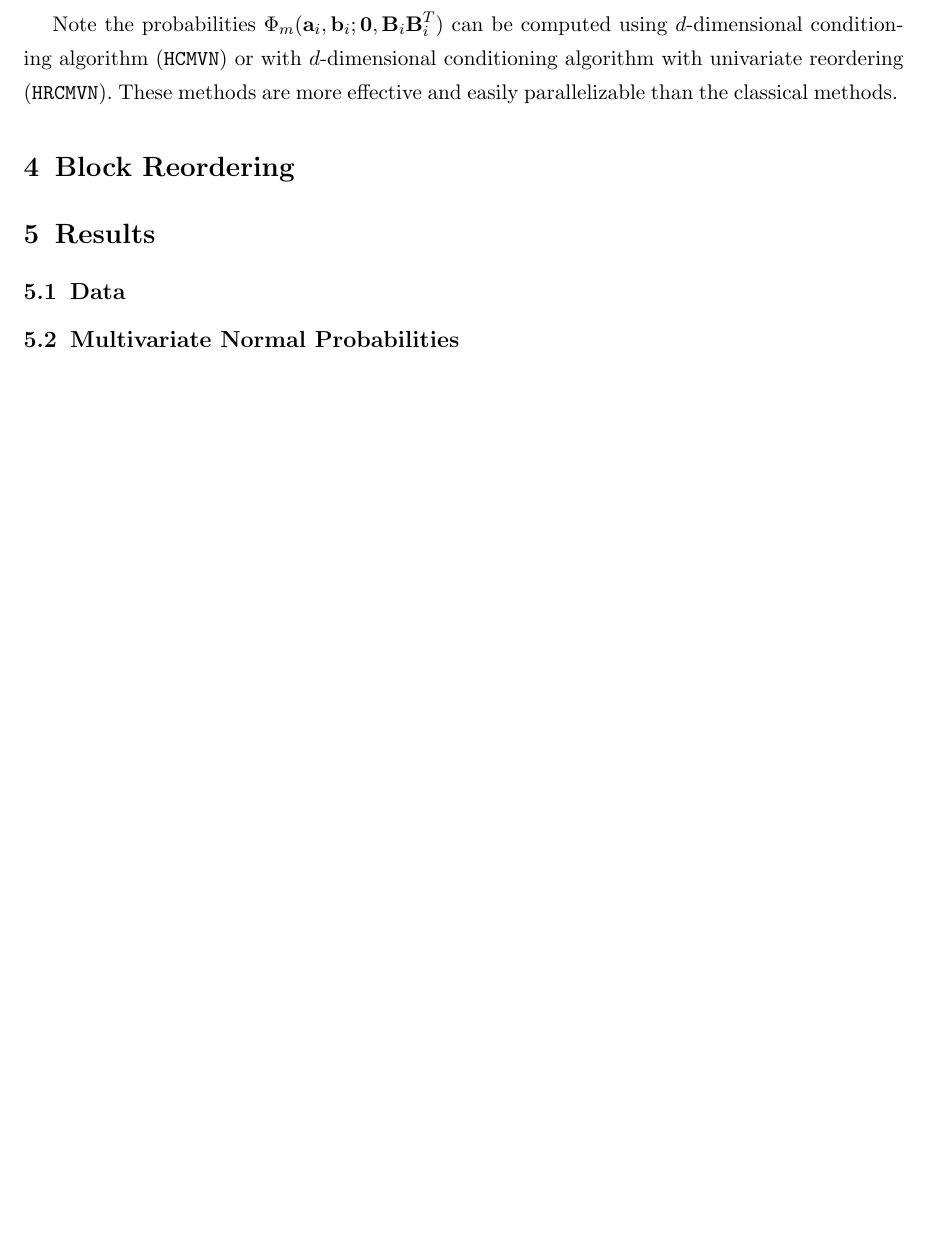
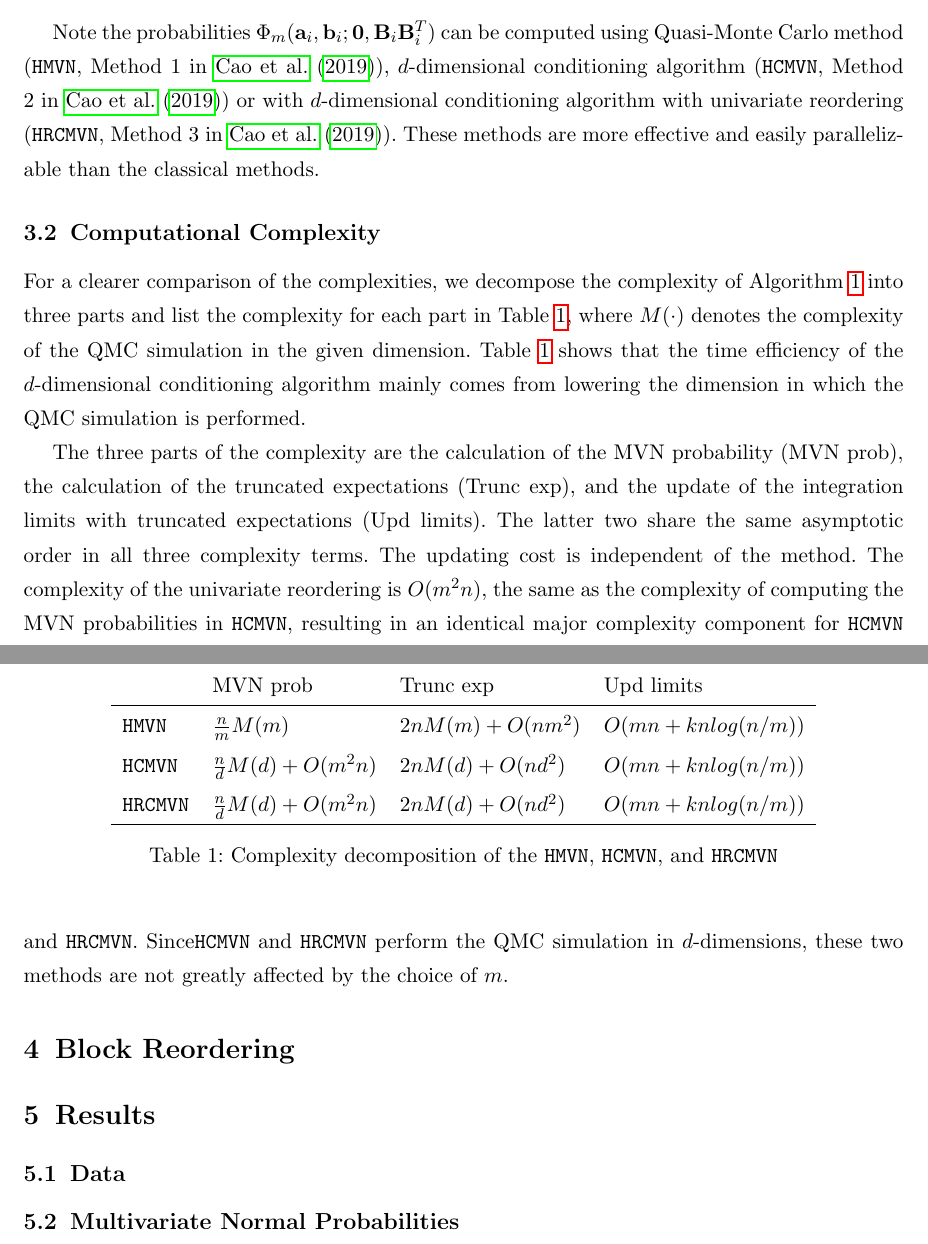
Before and after one commit to kw-lee/AdvStatComp_HDP, a LaTeX document (final/report.tex, which reads final/chapters/03_hcmvn.tex, final/chapters/05_results.tex, final/report.sty): part of page 3 of 3 before the commit and two parts of pages 3 and 4 of 5 after it, the two joined at a grey line, cut so that both start at the same text, the shorter picture padded with empty space. Compiled offline with pdfLaTeX.

Commit message:
add hcmvn table

```diff
--- a/final/chapters/03_hcmvn.tex
+++ b/final/chapters/03_hcmvn.tex
@@ -42,4 +43,27 @@ Where $\mathbf{a}',~\mathbf{b}'$, $i=1,\cdots,r$, are the corresponding segments
     \end{algorithmic}\label{alg:hmvn}
 \end{algorithm}
 
-Note the probabilities $\Phi_m(\mathbf{a}_i, \mathbf{b}_i; \mathbf{0}, \mathbf{B}_i\mathbf{B}_i^T)$ can be computed using $d$-dimensional conditioning algorithm (\texttt{HCMVN}) or with $d$-dimensional conditioning algorithm with univariate reordering (\texttt{HRCMVN}). These methods are more effective and easily parallelizable than the classical methods.
+Note the probabilities $\Phi_m(\mathbf{a}_i, \mathbf{b}_i; \mathbf{0}, \mathbf{B}_i\mathbf{B}_i^T)$ can be computed using Quasi-Monte Carlo method (\texttt{HMVN}, Method 1 in \citet{cao2019hierarchical}),  $d$-dimensional conditioning algorithm (\texttt{HCMVN}, Method 2 in \citet{cao2019hierarchical}) or with $d$-dimensional conditioning algorithm with univariate reordering (\texttt{HRCMVN}, Method 3 in \citet{cao2019hierarchical}). These methods are more effective and easily parallelizable than the classical methods.
+
+\subsection{Computational Complexity}
+
+For a clearer comparison of the complexities, we decompose the complexity of Algorithm \ref{alg:hmvn} into three parts and list the complexity for each part in Table \ref{tbl:cc_hmvn}, where $M(\cdot)$ denotes the complexity of the QMC simulation in the given dimension.
+Table \ref{tbl:cc_hmvn} shows that the time efﬁciency of the $d$-dimensional conditioning algorithm mainly comes from lowering the dimension in which the QMC simulation is performed.
+
+\renewcommand{\arraystretch}{1.5}
+\begin{table}[ht]
+    \begin{center}
+        \begin{tabular}{l l l l}
+                            & MVN prob                     & Trunc exp          & Upd limits            \\
+            \hline
+            \texttt{HMVN}   & $\frac{n}{m} M(m)$           & $2nM(m) + O(nm^2)$ & $O(mn + kn log(n/m))$ \\
+            \texttt{HCMVN}  & $\frac{n}{d} M(d) + O(m^2n)$ & $2nM(d) + O(nd^2)$ & $O(mn + kn log(n/m))$ \\
+            \texttt{HRCMVN} & $\frac{n}{d} M(d) + O(m^2n)$ & $2nM(d) + O(nd^2)$ & $O(mn + kn log(n/m))$ \\
+            \hline
+        \end{tabular}
+        \caption{Complexity decomposition of the \texttt{HMVN}, \texttt{HCMVN}, and \texttt{HRCMVN}}\label{tbl:cc_hmvn}
+    \end{center}
+\end{table}
+\renewcommand{\arraystretch}{1}
+
+The three parts of the complexity are the calculation of the MVN probability (MVN prob), the calculation of the truncated expectations (Trunc exp), and the update of the integration limits with truncated expectations (Upd limits). The latter two share the same asymptotic order in all three complexity terms. The updating cost is independent of the method. The complexity of the univariate reordering is $O(m^2 n)$, the same as the complexity of computing the MVN probabilities in \texttt{HCMVN}, resulting in an identical major complexity component for \texttt{HCMVN} and \texttt{HRCMVN}. Since\texttt{HCMVN} and \texttt{HRCMVN} perform the QMC  simulation in $d$-dimensions, these two methods are not greatly affected by the choice of $m$.
--- a/final/chapters/05_results.tex
+++ b/final/chapters/05_results.tex
@@ -22 +34,4 @@ It is well-known that QMC methods is more effective than classical Monte Carlo(M
+\end{itemize}
+
+\subsection{Block Reordering}
 % Block Reordering - 현석 (table 5, 6)
--- a/final/report.sty
+++ b/final/report.sty
@@ -237,7 +251,7 @@
   \array{*\c@MaxMatrixCols c}}
 \makeatother
 
-\everymath{\displaystyle} % 모든 math를 displaystyle로! 짱좋아보인다.
+% \everymath{\displaystyle}
 
 \newcommand{\iid}{\stackrel{i.i.d.}{\sim}}
 \newcommand{\ind}{\stackrel{ind.}{\sim}}
```
Also changed, not shown: final/chapters/02_cmvn.tex (+2 -0 lines), final/chapters/intro_pres.tex (+4 -3 lines), final/presentation.pdf, final/report.pdf, final/chapters/03_hcmvn.tex (7 more changed lines), final/chapters/05_results.tex (12 more changed lines), final/report.sty (14 more changed lines).
